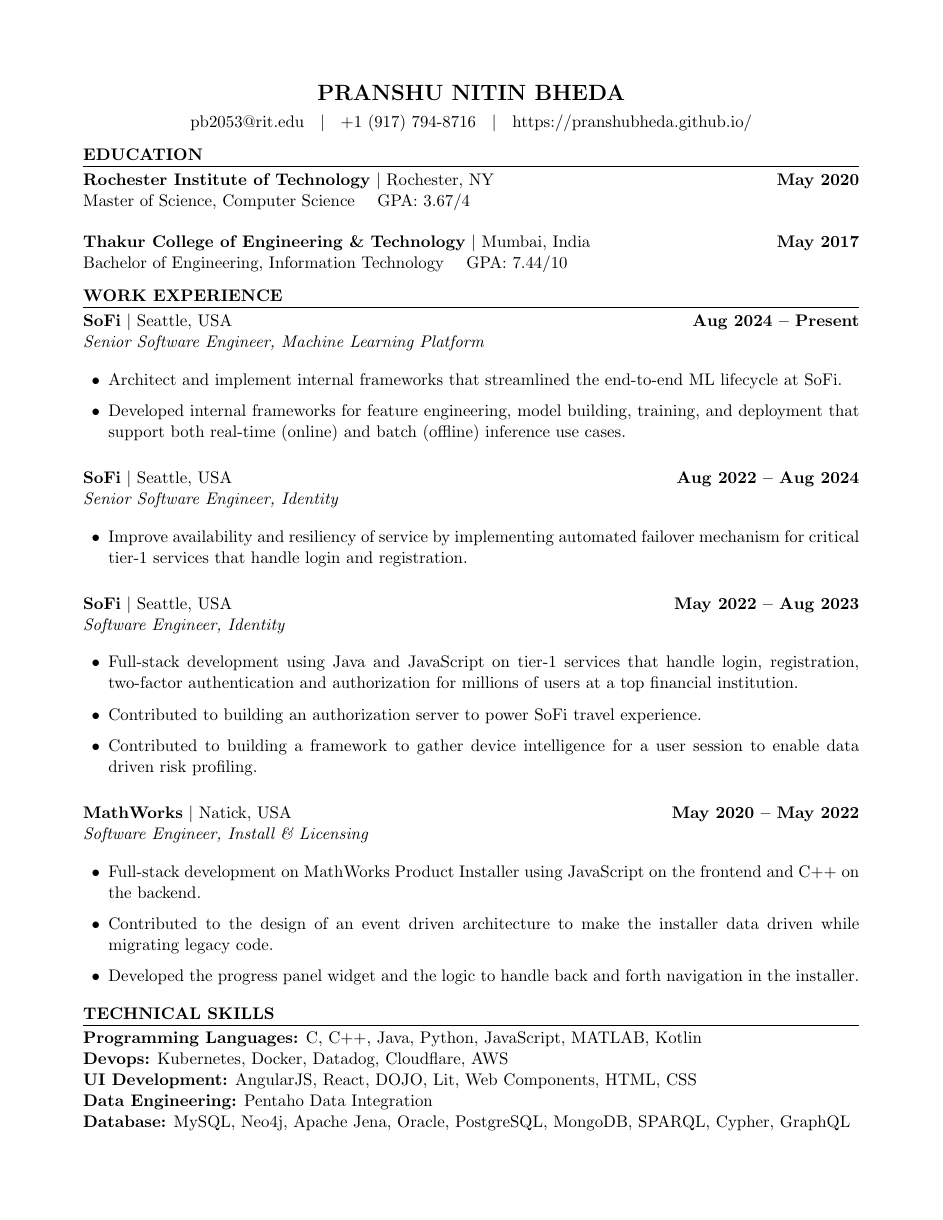
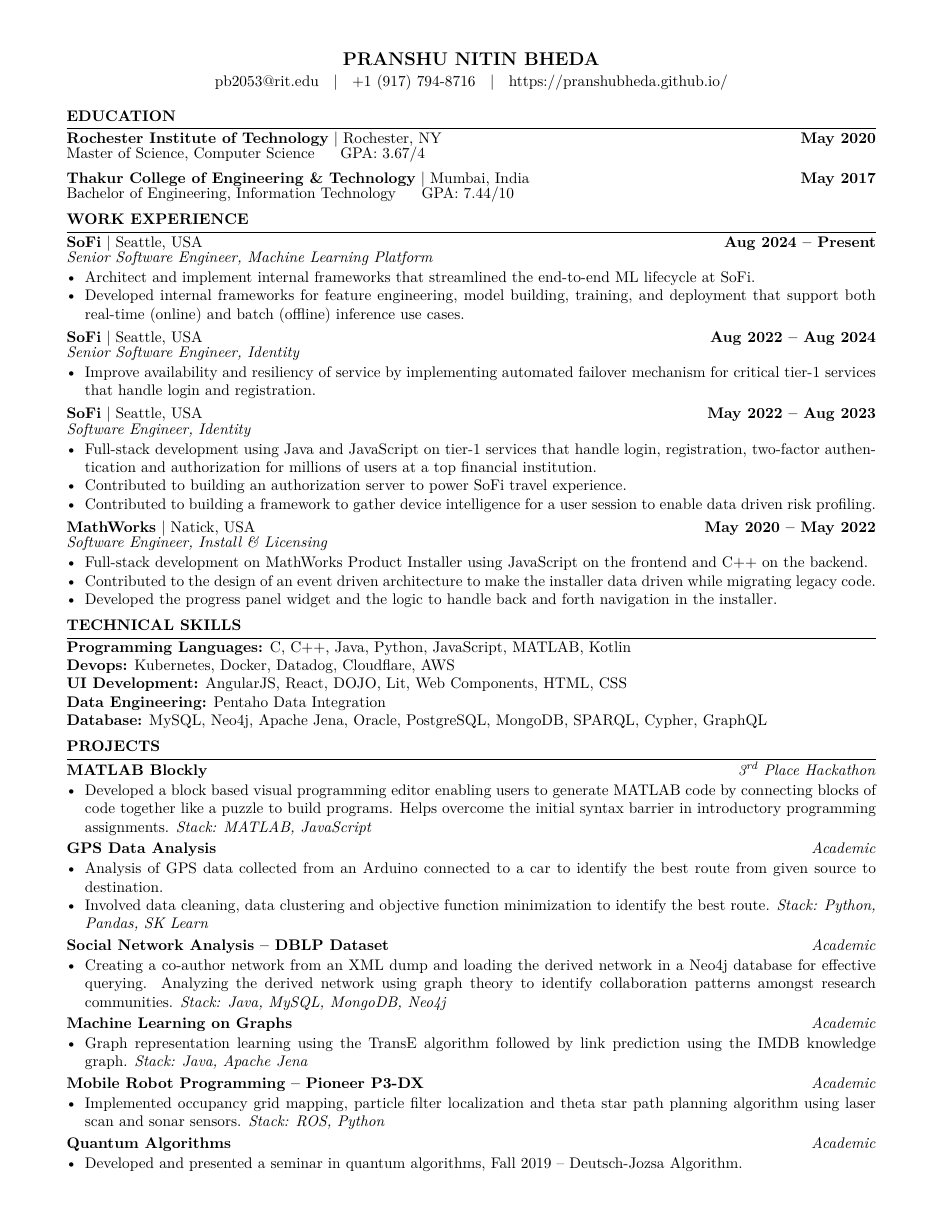
Before and after one commit to pranshubheda/pranshu-cv, a LaTeX CV (pranshu_bheda_cv.tex): page 1 of 2 before the commit and the whole page after it. Compiled offline with pdfLaTeX.

Commit message:
Tighten spacing to fit CV on single page

```diff
--- a/pranshu_bheda_cv.tex
+++ b/pranshu_bheda_cv.tex
@@ -1,97 +1,95 @@
-\documentclass[11pt, letterpaper]{article}
+\documentclass[10pt, letterpaper]{article}
 
-\usepackage[margin=0.75in]{geometry}
+\usepackage[top=0.45in, bottom=0.45in, left=0.6in, right=0.6in]{geometry}
 \usepackage{enumitem}
 \usepackage{hyperref}
-\usepackage{fontenc}
-\usepackage{inputenc}
+\usepackage[T1]{fontenc}
 \usepackage{titlesec}
-\usepackage{parskip}
+\usepackage{lmodern}
 
-\hypersetup{
-    colorlinks=true,
-    urlcolor=black,
-}
+\hypersetup{colorlinks=true, urlcolor=black}
 
-% Section formatting
-\titleformat{\section}
-  {\bfseries\normalsize}
-  {}
-  {0em}
-  {}
-  [\titlerule]
-\titlespacing{\section}{0pt}{8pt}{4pt}
+\titleformat{\section}{\bfseries\normalsize}{}{0em}{}[\vspace{1pt}\titlerule]
+\titlespacing{\section}{0pt}{5pt}{2pt}
 
 \setlength{\parindent}{0pt}
+\setlength{\parskip}{0pt}
 \pagestyle{empty}
 
-% Custom commands
 \newcommand{\employer}[4]{%
-  \textbf{#1} $|$ #2 \hfill \textbf{#3} \\
-  \textit{#4}
+  \textbf{#1} $|$ #2 \hfill \textbf{#3} \\[-2pt]
+  \textit{#4}%
 }
 
 \newcommand{\school}[4]{%
-  \textbf{#1} $|$ #2 \hfill \textbf{#3} \\
-  #4
+  \textbf{#1} $|$ #2 \hfill \textbf{#3} \\[-2pt]
+  #4%
 }
 
-\newcommand{\project}[3]{%
-  \textbf{#1} \hfill \textit{#2} \\
-  #3
+\newcommand{\project}[2]{%
+  \textbf{#1} \hfill \textit{#2}%
+}
+
+\newlist{cvitems}{itemize}{1}
+\setlist[cvitems]{
+  label=\textbullet,
+  leftmargin=1.2em,
+  itemsep=0pt,
+  topsep=1pt,
+  parsep=0pt,
+  partopsep=0pt
 }
 
 \begin{document}
 
 % ── Header ──────────────────────────────────────────────────────────────────
 \begin{center}
-  {\Large\bfseries PRANSHU NITIN BHEDA} \\[4pt]
+  {\large\bfseries PRANSHU NITIN BHEDA} \\[2pt]
   pb2053@rit.edu \; $|$ \; +1 (917) 794-8716 \; $|$ \;
   \href{https://pranshubheda.github.io/}{https://pranshubheda.github.io/}
 \end{center}
 
+\vspace{-2pt}
+
 % ── Education ───────────────────────────────────────────────────────────────
 \section{EDUCATION}
 
-\school{Rochester Institute of Technology}{Rochester, NY}{May 2020}{Master of Science, Computer Science \quad GPA: 3.67/4}
+\school{Rochester Institute of Technology}{Rochester, NY}{May 2020}{Master of Science, Computer Science \hspace{1em} GPA: 3.67/4}
 
-\medskip
+\vspace{4pt}
 
-\school{Thakur College of Engineering \& Technology}{Mumbai, India}{May 2017}{Bachelor of Engineering, Information Technology \quad GPA: 7.44/10}
+\school{Thakur College of Engineering \& Technology}{Mumbai, India}{May 2017}{Bachelor of Engineering, Information Technology \hspace{1em} GPA: 7.44/10}
 
 % ── Work Experience ─────────────────────────────────────────────────────────
 \section{WORK EXPERIENCE}
 
 \employer{SoFi}{Seattle, USA}{Aug 2024 -- Present}{Senior Software Engineer, Machine Learning Platform}
-\begin{itemize}[leftmargin=1.5em, itemsep=0pt, topsep=4pt]
+\begin{cvitems}
   \item Architect and implement internal frameworks that streamlined the end-to-end ML lifecycle at SoFi.
   \item Developed internal frameworks for feature engineering, model building, training, and deployment that support both real-time (online) and batch (offline) inference use cases.
-\end{itemize}
+\end{cvitems}
 
-\medskip
+\vspace{2pt}
+\employer{SoFi}{Seattle, USA}{Aug 2022 -- Aug 2024}{Senior Software Engineer, Identity}
+\begin{cvitems}
+  \item Improve availability and resiliency of service by implementing automated failover mechanism for critical tier-1 services that handle login and registration.
+\end{cvitems}
 
-\employer{SoFi}{Seattle, USA}{Aug 2022 -- Aug 2024}{Senior Software Engineer, Identity}
-\begin{itemize}[leftmargin=1.5em, itemsep=0pt, topsep=4pt]
-  \item Improve availability and resiliency of service by implementing automated failover mechanism for critical tier-1 services that handle login and registration.
-\end{itemize}
-
-\medskip
-
+\vspace{2pt}
 \employer{SoFi}{Seattle, USA}{May 2022 -- Aug 2023}{Software Engineer, Identity}
-\begin{itemize}[leftmargin=1.5em, itemsep=0pt, topsep=4pt]
+\begin{cvitems}
   \item Full-stack development using Java and JavaScript on tier-1 services that handle login, registration, two-factor authentication and authorization for millions of users at a top financial institution.
   \item Contributed to building an authorization server to power SoFi travel experience.
   \item Contributed to building a framework to gather device intelligence for a user session to enable data driven risk profiling.
-\end{itemize}
+\end{cvitems}
 
-\medskip
-
+\vspace{2pt}
 \employer{MathWorks}{Natick, USA}{May 2020 -- May 2022}{Software Engineer, Install \& Licensing}
-\begin{itemize}[leftmargin=1.5em, itemsep=0pt, topsep=4pt]
+\begin{cvitems}
   \item Full-stack development on MathWorks Product Installer using JavaScript on the frontend and C++ on the backend.
   \item Contributed to the design of an event driven architecture to make the installer data driven while migrating legacy code.
   \item Developed the progress panel widget and the logic to handle back and forth navigation in the installer.
-\end{itemize}
+\end{cvitems}
 
 % ── Technical Skills ─────────────────────────────────────────────────────────
 \section{TECHNICAL SKILLS}
```
Also changed, not shown: pranshu_bheda_cv.tex (71 more changed lines).
